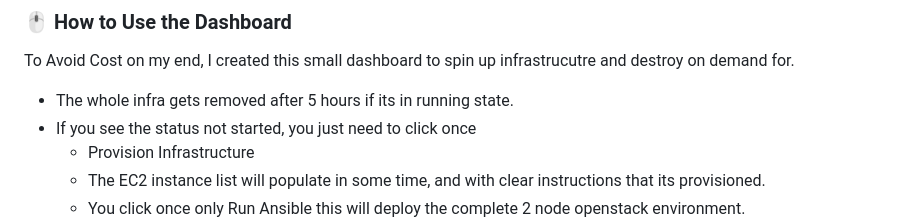
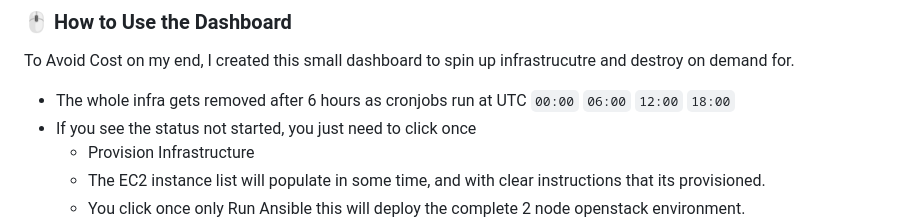
Before and after one commit to mohammadahsan/openstack-casestudy, a Markdown page: README.md, the part around the change. GitHub-like rendering.

Commit message:
infra removal timestamp added

```diff
--- a/README.md
+++ b/README.md
@@ -7,7 +7,7 @@ This repository contains for provisioning of OpenStack on EC2 instance using Ans
 ### 🖱️ How to Use the Dashboard
 To Avoid Cost on my end, I created this small dashboard to spin up infrastrucutre and destroy on demand for.
 
-- The whole infra gets removed after 5 hours if its in running state.
+- The whole infra gets removed after 6 hours as cronjobs run at UTC `00:00` `06:00` `12:00` `18:00`
 - If you see the status not started, you just need to click once
   - Provision Infrastructure
   - The EC2 instance list will populate in some time, and with clear instructions that its provisioned.
```
